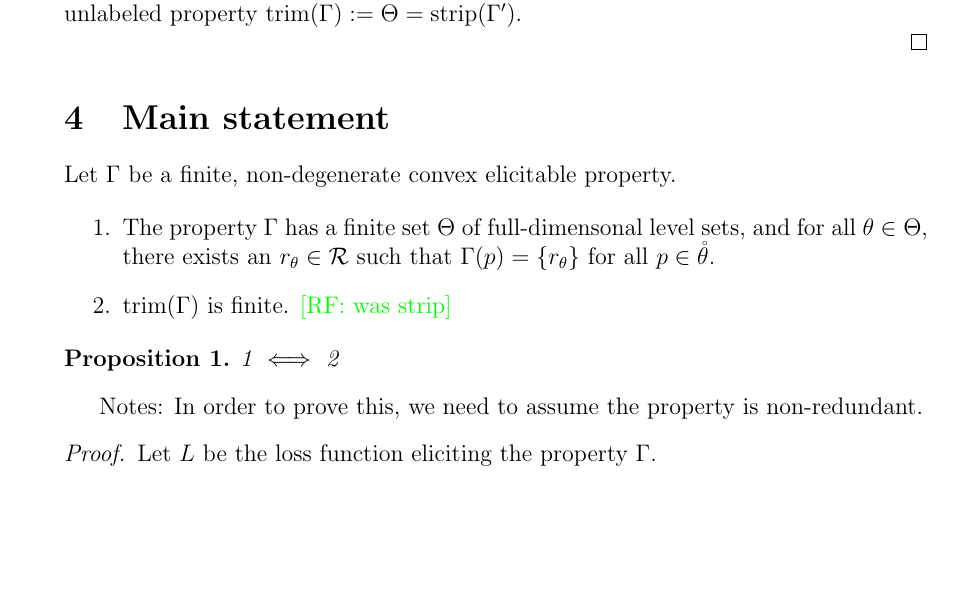
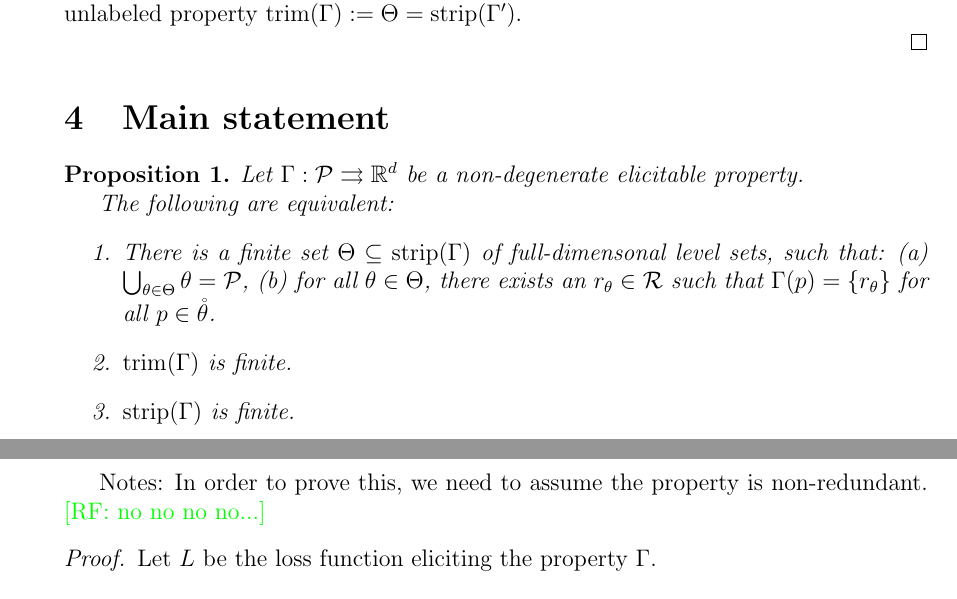
Before and after one commit to jfinocchiaro/cvx-fin, a LaTeX document (jessie-writeup/jessie-writeup.tex): part of page 6 of 8 before the commit and two parts of pages 6 and 7 of 8 after it, the two joined at a grey line, cut so that both start at the same text, the shorter picture padded with empty space. Compiled offline with pdfLaTeX.

Commit message:
meeting notes

```diff
--- a/jessie-writeup/jessie-writeup.tex
+++ b/jessie-writeup/jessie-writeup.tex
@@ -51,7 +51,7 @@
 \newcommand{\conv}{\mathrm{conv}}
 \newcommand{\ones}{\mathbbm{1}}
 \newcommand{\im}{\text{im}}
-\newcommand{\strip}{\text{strip}}
+\newcommand{\strip}{\mathrm{strip}}
 
 
 \DeclareMathOperator*{\argmax}{arg\,max}
@@ -408,22 +408,24 @@ Therefore, by constructing the finite set $S_r$, we observe there is a finite se
 
 \section{Main statement}
 
-Let $\Gamma$ be a finite, non-degenerate convex elicitable property.
 
-\begin{enumerate}
-\item The property $\Gamma$ has a finite set $\Theta$ of full-dimensonal level sets, and for all $\theta \in \Theta$, there exists an $r_\theta \in \R$ such that $\Gamma(p) = \{r_\theta\}$ for all $p \in \inter{\theta}$.
-\item $\trim(\Gamma)$ is finite.  \raf{was strip}
-\end{enumerate}
 
 \begin{proposition}\label{prop:optimal-reports-per-level-set}
-1 $\iff$ 2
+  Let $\Gamma:\P\toto\reals^d$ be a non-degenerate elicitable property.
+
+  The following are equivalent:
+  \begin{enumerate}
+  \item There is a finite set $\Theta \subseteq \strip(\Gamma)$ of full-dimensonal level sets, such that: (a) $\bigcup_{\theta\in\Theta} \theta = \P$, (b) for all $\theta \in \Theta$, there exists an $r_\theta \in \R$ such that $\Gamma(p) = \{r_\theta\}$ for all $p \in \inter{\theta}$.
+  \item $\trim(\Gamma)$ is finite.
+  \item $\strip(\Gamma)$ is finite.
+  \end{enumerate}
 \end{proposition}
 
 
 
 Notes:
 In order to prove this, we need to assume the property is non-redundant.
-
+\raf{no no no no...}
 
 \begin{proof}
 Let $L$ be the loss function eliciting the property $\Gamma$.
```
